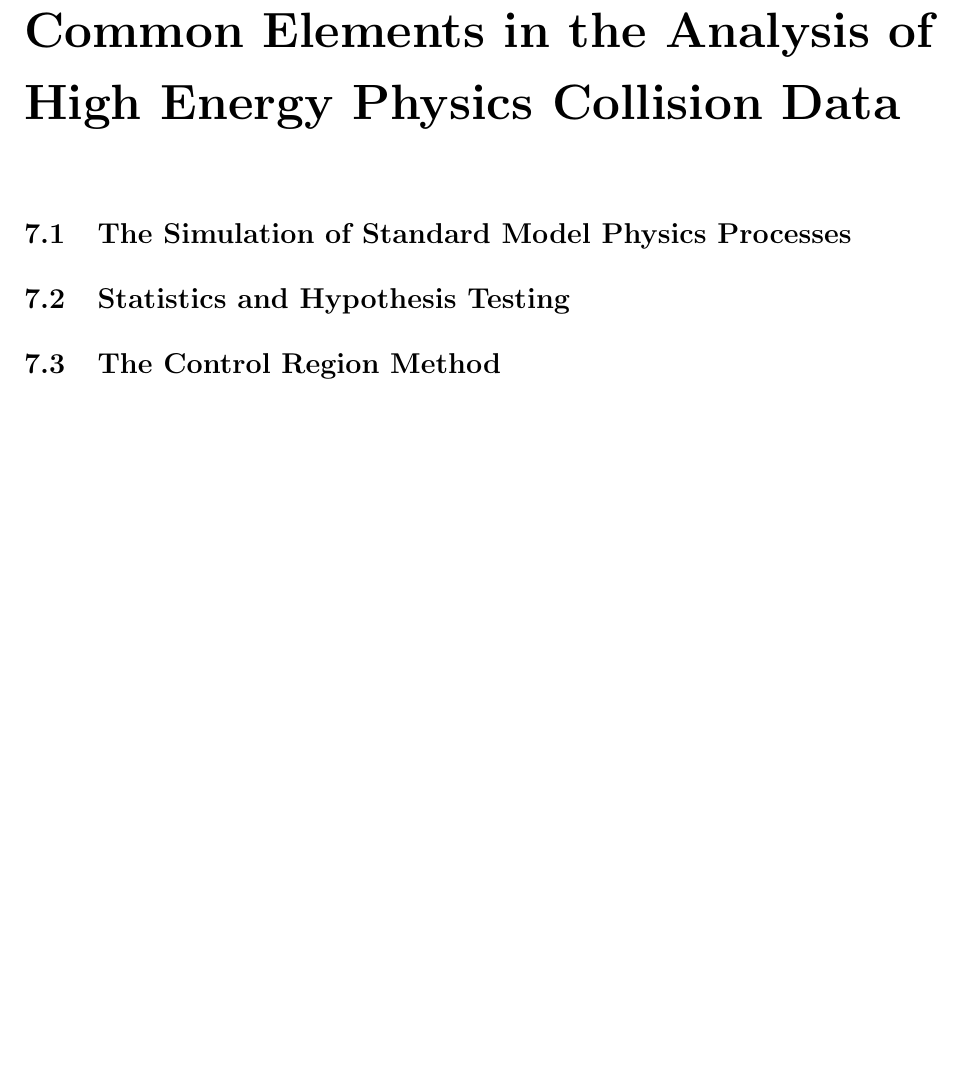
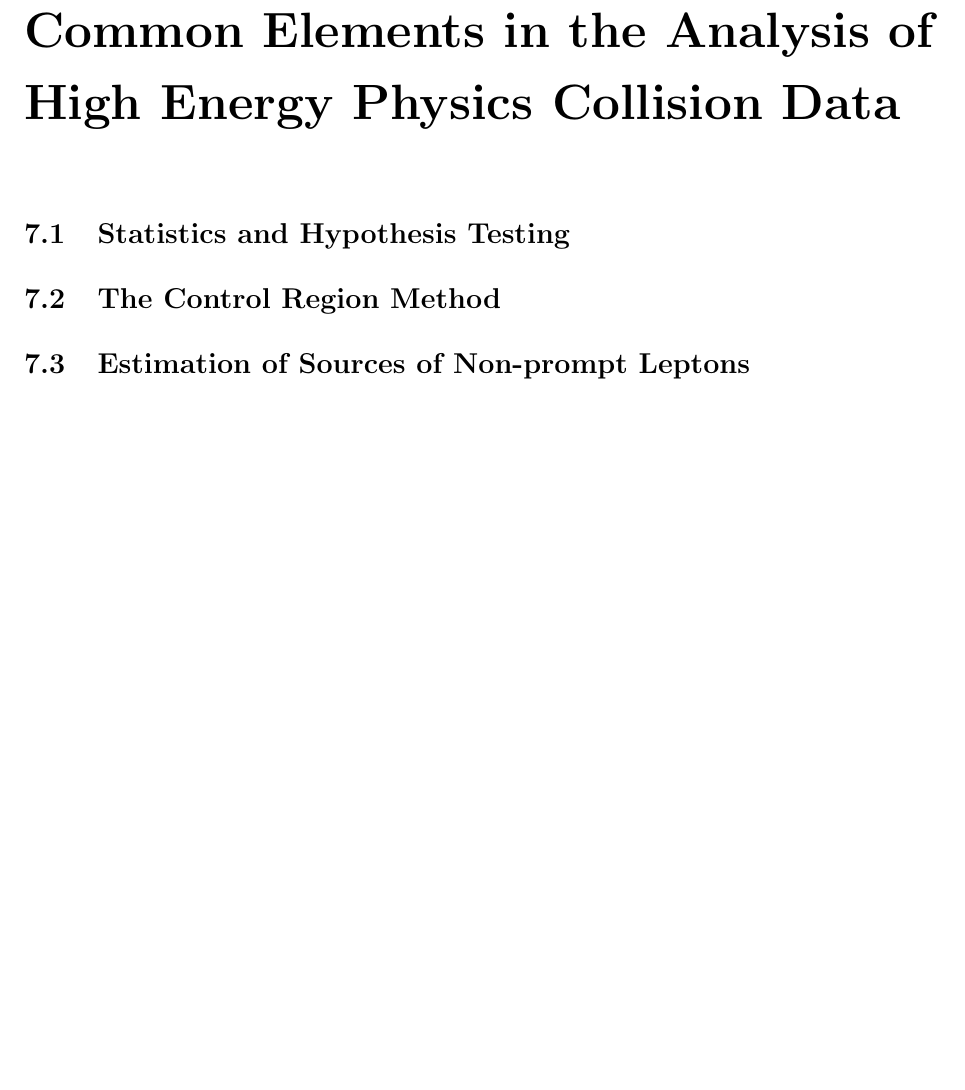
Before and after one commit to dantrim/phd_thesis, a LaTeX thesis (thesis/thesis_dantrim.tex, which reads thesis/sections/chapter_common_analysis_items.tex): part of page 75 of 85, cut so that both start at the same text, the shorter picture padded with empty space. Compiled offline with pdfLaTeX.

Commit message:
remove subsection from comman ana section

```diff
--- a/thesis/sections/chapter_common_analysis_items.tex
+++ b/thesis/sections/chapter_common_analysis_items.tex
@@ -1,8 +1,8 @@
 \chapter{Common Elements in the Analysis of High Energy Physics Collision Data}
 \label{chap:common_search}
-
-\section{The Simulation of Standard Model Physics Processes}
 
 \section{Statistics and Hypothesis Testing}
 
 \section{The Control Region Method}
+
+\section{Estimation of Sources of Non-prompt Leptons}
```
